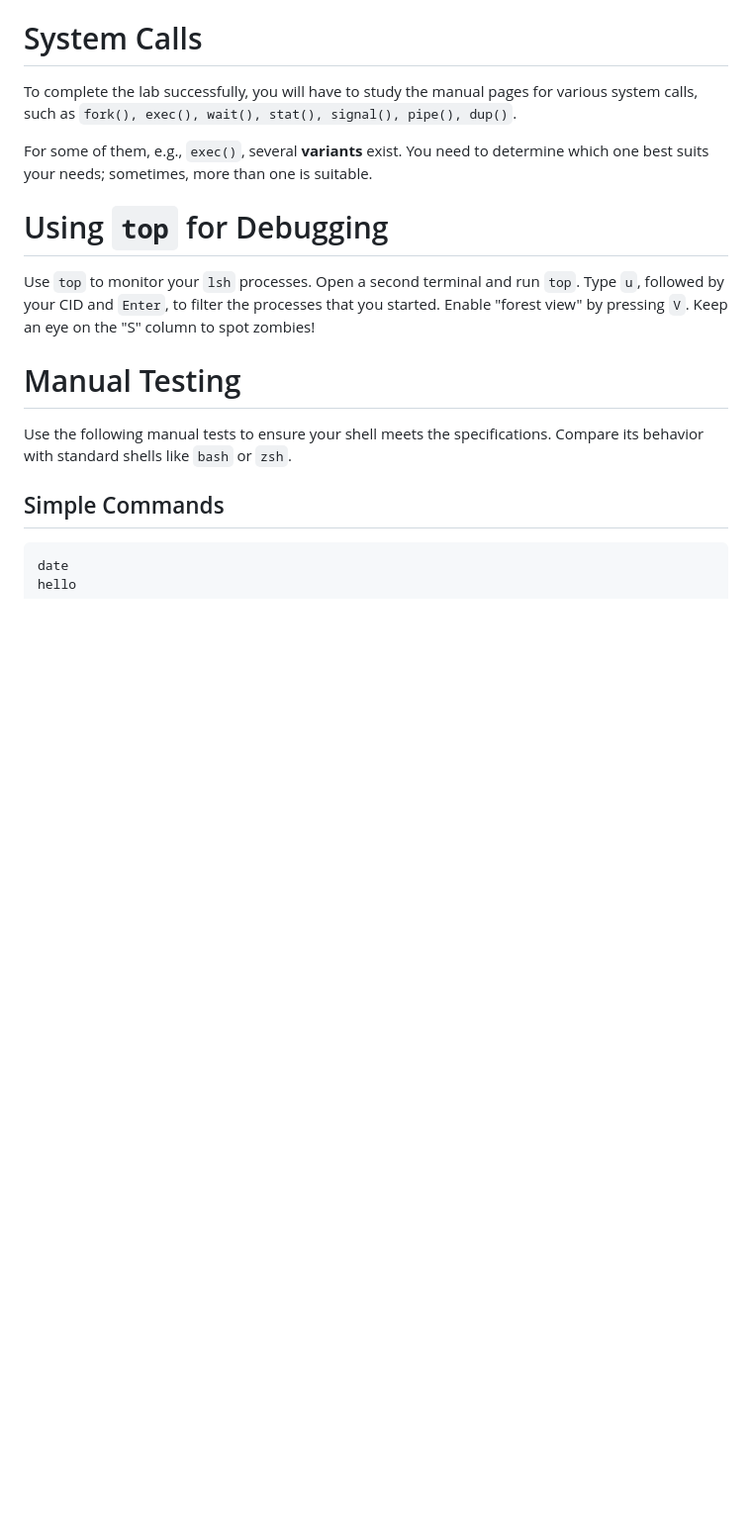
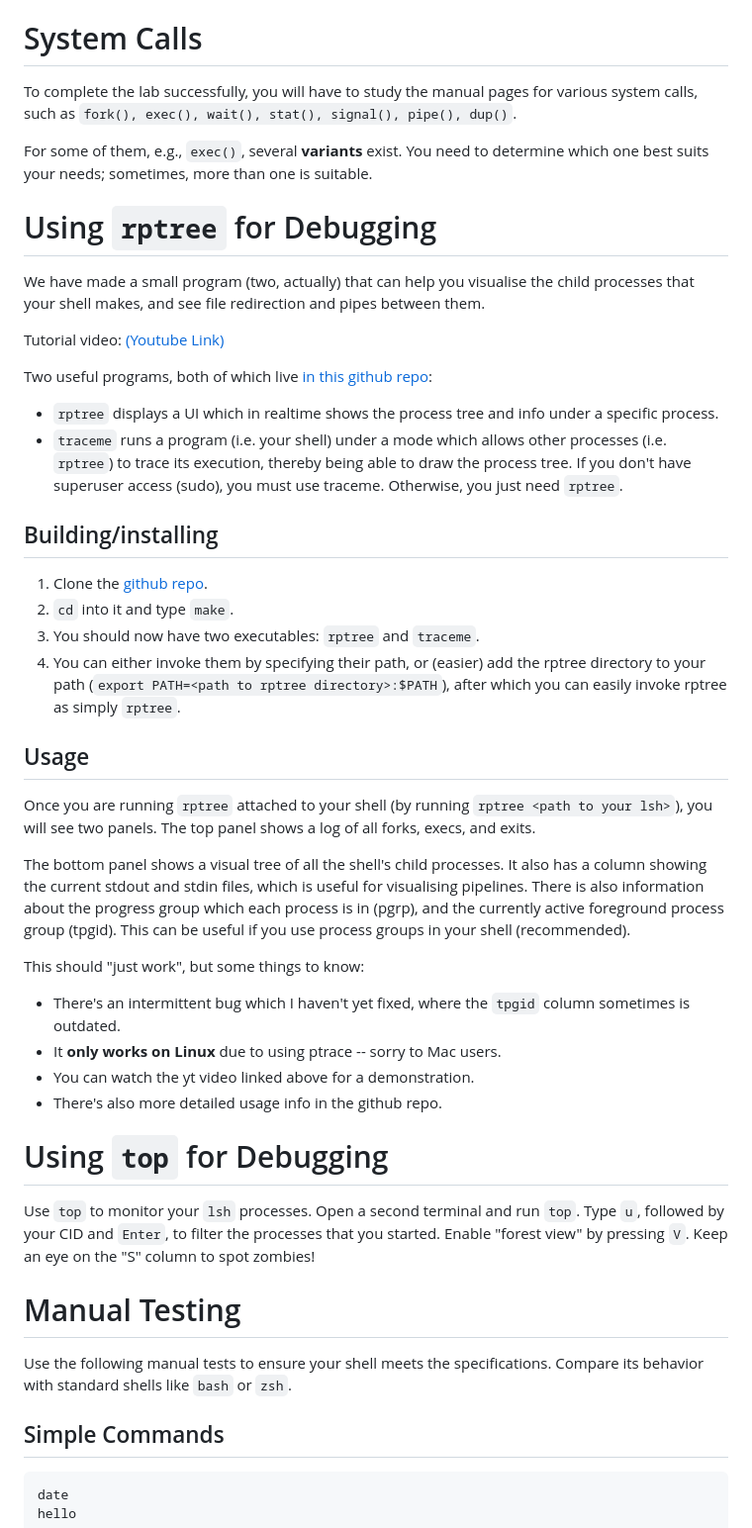
Before and after one commit to RagePly/eda093_group_project, a Markdown page: lab_1/docs/README.md, the part around the change. Shown at 99% size. Rendered like a GitHub page; blank space fills up the shorter version.

Commit message:
New readme

```diff
--- a/lab_1/docs/README.md
+++ b/lab_1/docs/README.md
@@ -78,6 +78,37 @@ To complete the lab successfully, you will have to study the manual pages for va
 
 For some of them, e.g., `exec()`, several **variants** exist.
 You need to determine which one best suits your needs; sometimes, more than one is suitable.
+
+# Using `rptree` for Debugging
+
+We have made a small program (two, actually) that can help you visualise the child processes that your shell makes, and see file redirection and pipes between them.
+
+Tutorial video: [(Youtube Link)](https://www.youtube.com/watch?v=9KO8XPSNHqc&t=251s)
+
+Two useful programs, both of which live [in this github repo](https://github.com/j4cobgarby/rptree):
+
+ - `rptree` displays a UI which in realtime shows the process tree and info under a specific process.
+ - `traceme` runs a program (i.e. your shell) under a mode which allows other processes (i.e. `rptree`) to trace its execution, thereby being able to draw the process tree. If you don't have superuser access (sudo), you must use traceme. Otherwise, you just need `rptree`.
+
+## Building/installing
+
+ 1. Clone the [github repo](https://github.com/j4cobgarby/rptree).
+ 2. `cd` into it and type `make`.
+ 3. You should now have two executables: `rptree` and `traceme`.
+ 4. You can either invoke them by specifying their path, or (easier) add the rptree directory to your path (`export PATH=<path to rptree directory>:$PATH`), after which you can easily invoke rptree as simply `rptree`.
+
+## Usage
+
+Once you are running `rptree` attached to your shell (by running `rptree <path to your lsh>`), you will see two panels. The top panel shows a log of all forks, execs, and exits.
+
+The bottom panel shows a visual tree of all the shell's child processes. It also has a column showing the current stdout and stdin files, which is useful for visualising pipelines. There is also information about the progress group which each process is in (pgrp), and the currently active foreground process group (tpgid). This can be useful if you use process groups in your shell (recommended).
+
+This should "just work", but some things to know:
+
+ - There's an intermittent bug which I haven't yet fixed, where the `tpgid` column sometimes is outdated.
+ - It **only works on Linux** due to using ptrace -- sorry to Mac users.
+ - You can watch the yt video linked above for a demonstration.
+ - There's also more detailed usage info in the github repo.
 
 # Using `top` for Debugging
 
```
